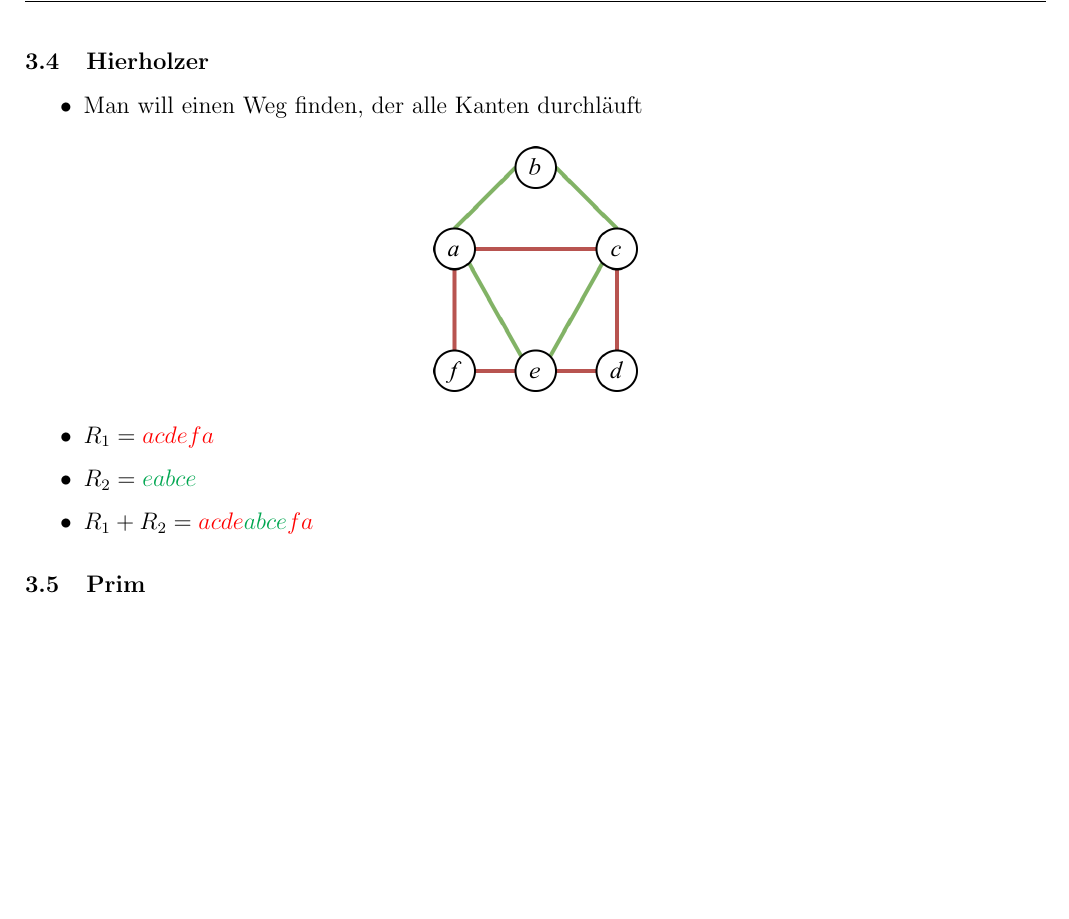
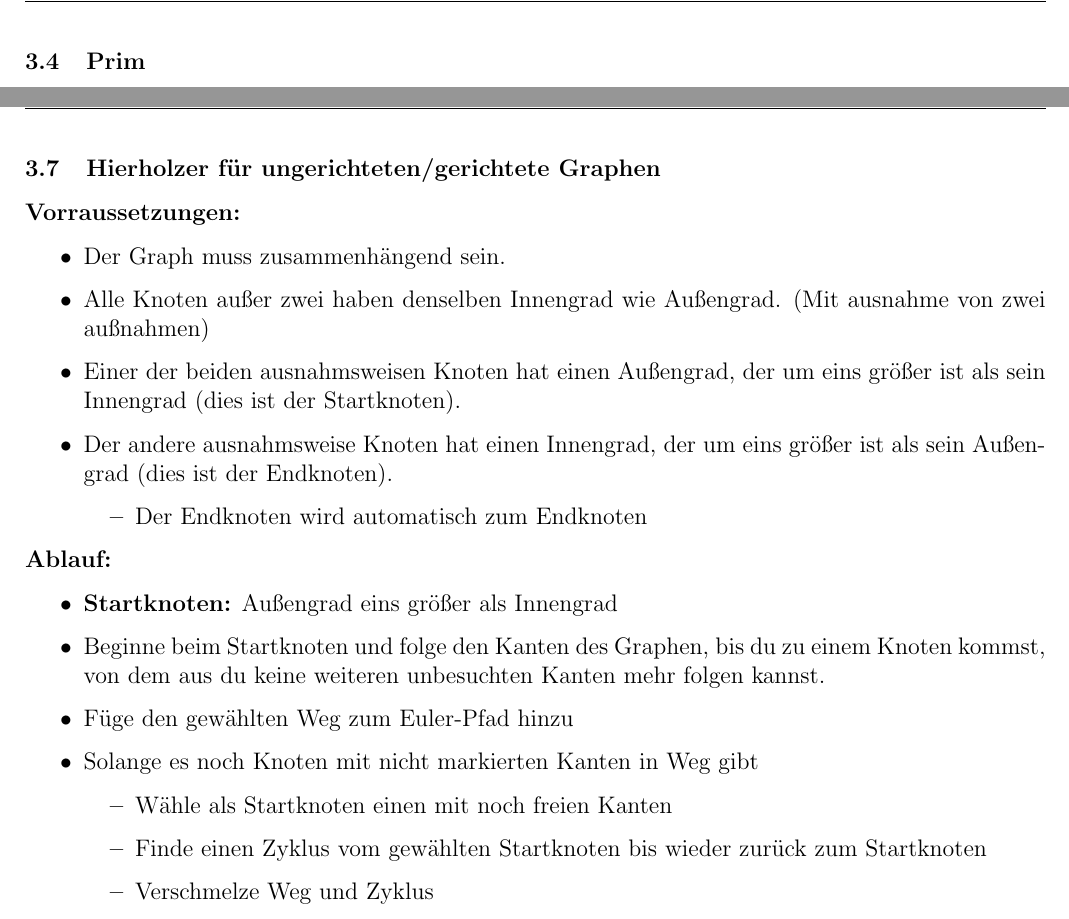
Before and after one commit to mxcom/Diskrete-Mathematik, a LaTeX document (src/main.tex, which reads src/sections/3/3_3.tex, src/sections/3/3_4.tex): part of page 25 of 27 before the commit and two parts of pages 25 and 28 of 28 after it, the two joined at a grey line, cut at the place of the change, the shorter picture padded with empty space. Compiled offline with pdfLaTeX.

Commit message:
minor change

```diff
--- a/src/sections/3/3_3.tex
+++ b/src/sections/3/3_3.tex
@@ -1,20 +1,3 @@
-\subsection{Hierholzer}
-
-\begin{itemize}
-\item Man will einen Weg finden, der alle Kanten durchläuft
-\end{itemize}
-
-\begin{figure}[h]
-\centering
-\includegraphics[width=0.2\textwidth]{graphics/hierholzer.png}
-\end{figure}
-
-\begin{itemize}
-\item $R_1 = {\color{red}acdefa}$
-\item $R_2 = {\color{Green}eabce}$
-\item $R_1 + R_2 = {\color{red}acde\color{Green}abce\color{red}fa}$
-\end{itemize}
-
 \subsection{Prim}
 
 \begin{itemize}
--- a/src/sections/3/3_4.tex
+++ b/src/sections/3/3_4.tex
@@ -30,3 +30,35 @@ Ein maximales Matching in einem Graphen ist ein Matching, das die maximale/grö
 Ein vollständiges/perfektes Matching ist ein Matching, das alle Kanten des Graphen abdeckt, sodass jeder Knoten des Graphen mit genau einer Kante des Matchings verbunden ist.
 
 \subsubsection*{Hopcraft-Karp Algorithmus}
+
+
+
+\newpage
+
+\subsection{Hierholzer für ungerichteten/gerichtete Graphen}
+
+\textbf{Vorraussetzungen:}
+
+\begin{itemize}
+\item Der Graph muss zusammenhängend sein.
+\item Alle Knoten außer zwei haben denselben Innengrad wie Außengrad. (Mit ausnahme von zwei außnahmen)
+\item Einer der beiden ausnahmsweisen Knoten hat einen Außengrad, der um eins größer ist als sein Innengrad (dies ist der Startknoten).
+\item Der andere ausnahmsweise Knoten hat einen Innengrad, der um eins größer ist als sein Außengrad (dies ist der Endknoten).
+\begin{itemize}
+\item Der Endknoten wird automatisch zum Endknoten
+\end{itemize}
+\end{itemize}
+
+\textbf{Ablauf:}
+
+\begin{itemize}
+\item \textbf{Startknoten:} Außengrad eins größer als Innengrad
+\item Beginne beim Startknoten und folge den Kanten des Graphen, bis du zu einem Knoten kommst, von dem aus du keine weiteren unbesuchten Kanten mehr folgen kannst.
+\item Füge den gewählten Weg zum Euler-Pfad hinzu
+\item Solange es noch Knoten mit nicht markierten Kanten in Weg gibt
+\begin{itemize}
+\item Wähle als Startknoten einen mit noch freien Kanten
+\item Finde einen Zyklus vom gewählten Startknoten bis wieder zurück zum Startknoten
+\item Verschmelze Weg und Zyklus
+\end{itemize}
+\end{itemize}
```
Also changed, not shown: src/main.pdf.
